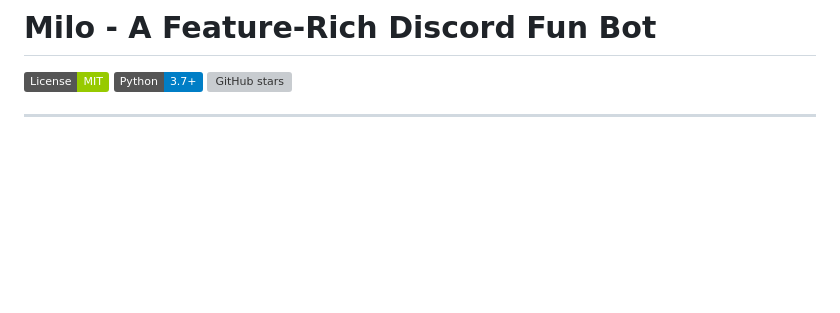
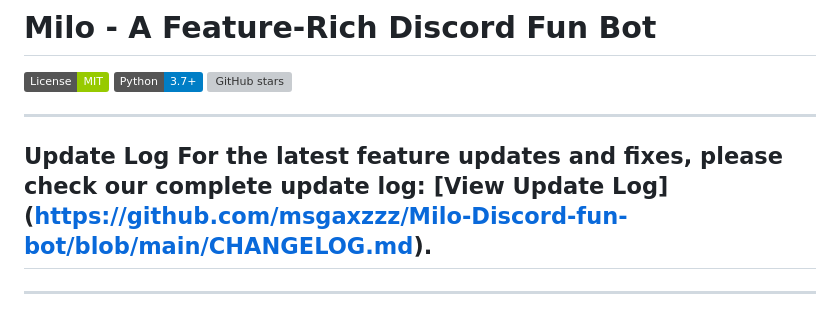
Before and after one commit to msgaxzzz/Milo-discord-fun-bot, a Markdown page: README.md, the part around the change. Rendered like a GitHub page; badges without logos; blank space fills up the shorter version; grey boxes are pictures that could not be loaded.

```diff
--- a/README.md
+++ b/README.md
@@ -3,6 +3,9 @@
 [![License: MIT](https://img.shields.io/badge/License-MIT-green.svg)](https://opensource.org/licenses/MIT)
 [![Python Version](https://img.shields.io/badge/Python-3.7%2B-blue.svg)](https://www.python.org/downloads/release/python-3110/)
 [![GitHub stars](https://img.shields.io/github/stars/msgaxzzz/Milo-discord-fun-bot.svg?style=social&label=Star)](https://github.com/msgaxzzz/Milo-discord-fun-bot/stargazers)
+
+---
+## Update Log For the latest feature updates and fixes, please check our complete update log: [View Update Log] (https://github.com/msgaxzzz/Milo-Discord-fun-bot/blob/main/CHANGELOG.md).
 
 ---
 
```
